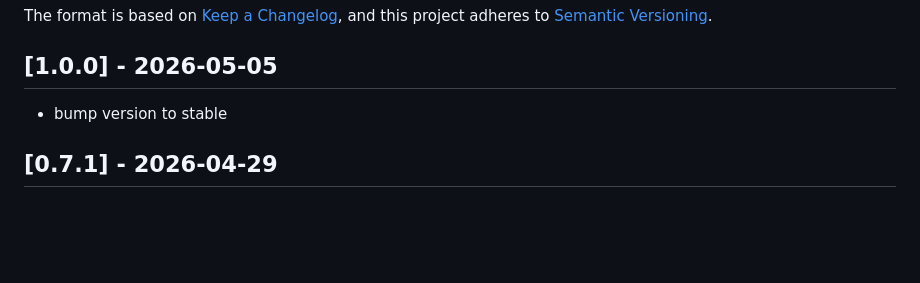
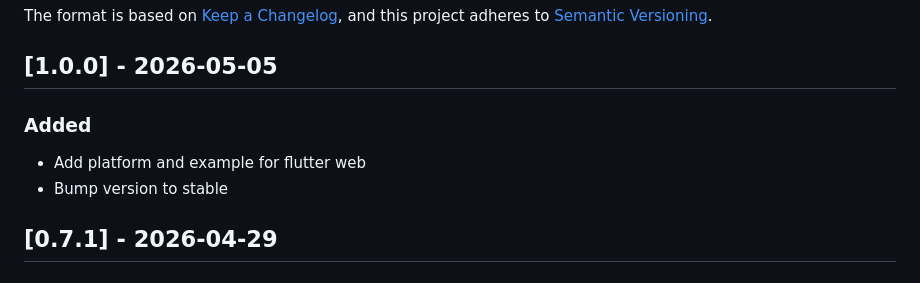
Before and after one commit to brix-app-team/medias-viewer, a Markdown page: CHANGELOG.md, the part around the change. GitHub-like rendering; blank space fills up the shorter version.

Commit message:
update changelog for 1.0.0

```diff
--- a/CHANGELOG.md
+++ b/CHANGELOG.md
@@ -7,7 +7,9 @@ and this project adheres to [Semantic Versioning](https://semver.org/spec/v2.0.0
 
 ## [1.0.0] - 2026-05-05
 
-- bump version to stable
+### Added
+- Add platform and example for flutter web
+- Bump version to stable
 
 ## [0.7.1] - 2026-04-29
 
```
